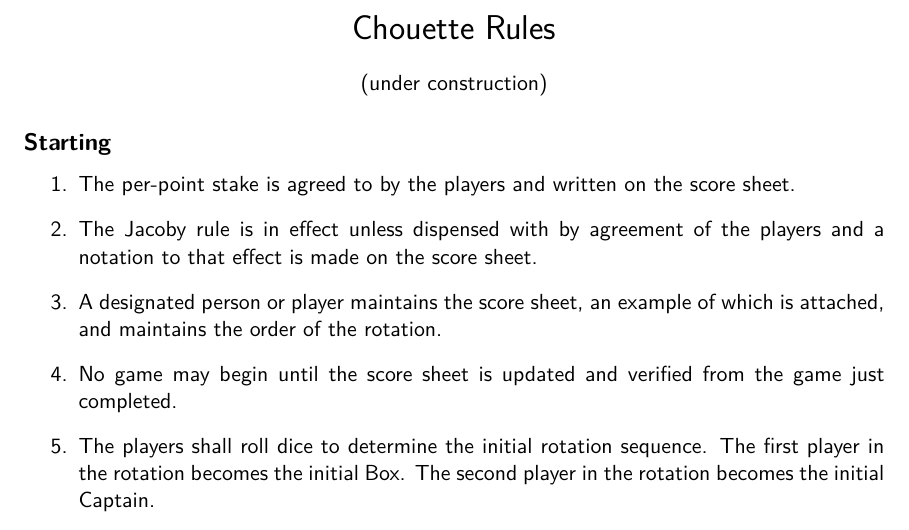
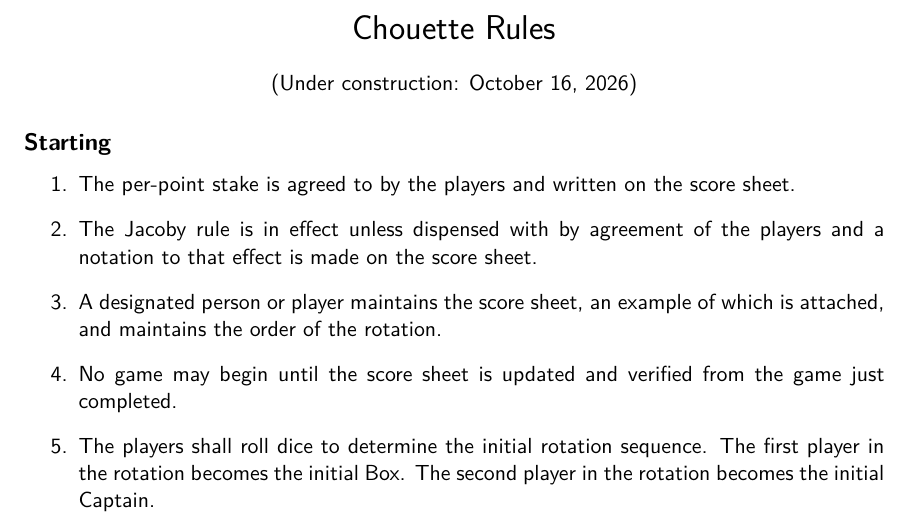
Before and after one commit to tdoucet/chouette, a LaTeX document (chouette_rules.tex): part of page 1 of 3, cut so that both start at the same text. Compiled offline with XeLaTeX.

```diff
--- a/chouette_rules.tex
+++ b/chouette_rules.tex
@@ -12,7 +12,7 @@
 \end{center}
 
 \begin{center}
-  (under construction)
+  (Under construction: \today)
 \end{center}
 
 \subsection*{Starting}
```
Also changed, not shown: rules/chouette_rules.pdf (added).
